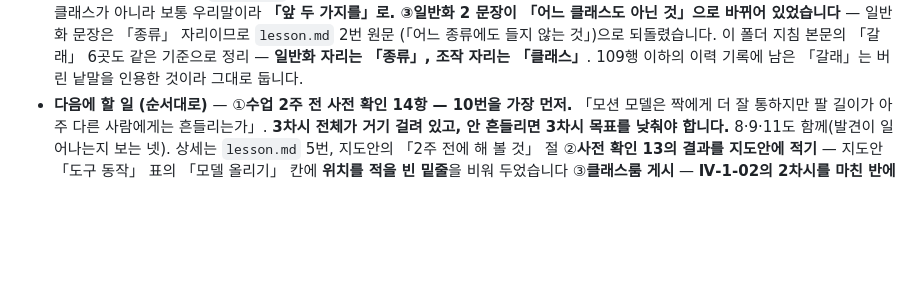
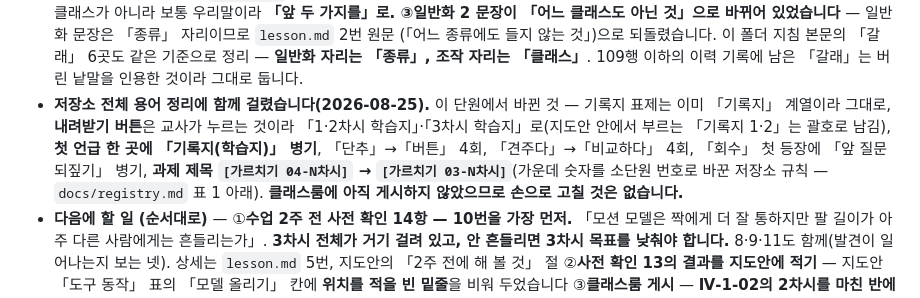
Before and after one commit to daldalsam/InfoCBI, a Markdown page: 04-ai/03-ai-practice/CLAUDE.md, the part around the change. Rendered like a GitHub page; blank space fills up the shorter version.

```diff
--- a/04-ai/03-ai-practice/CLAUDE.md
+++ b/04-ai/03-ai-practice/CLAUDE.md
@@ -123,6 +123,14 @@
   (「어느 종류에도 들지 않는 것」)으로 되돌렸습니다. 이 폴더 지침 본문의 「갈래」
   6곳도 같은 기준으로 정리 — **일반화 자리는 「종류」, 조작 자리는 「클래스」**.
   109행 이하의 이력 기록에 남은 「갈래」는 버린 낱말을 인용한 것이라 그대로 둡니다.
+- **저장소 전체 용어 정리에 함께 걸렸습니다(2026-08-25).** 이 단원에서 바뀐 것 —
+  기록지 표제는 이미 「기록지」 계열이라 그대로, **내려받기 버튼**은 교사가 누르는
+  것이라 「1·2차시 학습지」·「3차시 학습지」로(지도안 안에서 부르는 「기록지 1·2」는
+  괄호로 남김), **첫 언급 한 곳에 「기록지(학습지)」 병기**, 「단추」→「버튼」 4회,
+  「견주다」→「비교하다」 4회, 「회수」 첫 등장에 「앞 질문 되짚기」 병기,
+  **과제 제목 `[가르치기 04-N차시]` → `[가르치기 03-N차시]`**(가운데 숫자를
+  소단원 번호로 바꾼 저장소 규칙 — `docs/registry.md` 표 1 아래).
+  **클래스룸에 아직 게시하지 않았으므로 손으로 고칠 것은 없습니다.**
 - **다음에 할 일 (순서대로)** —
   ①**수업 2주 전 사전 확인 14항 — 10번을 가장 먼저.** 「모션 모델은 짝에게 더 잘
   통하지만 팔 길이가 아주 다른 사람에게는 흔들리는가」. **3차시 전체가 거기 걸려
```
Also changed, not shown: docs/registry.md (+4 -0 lines).
